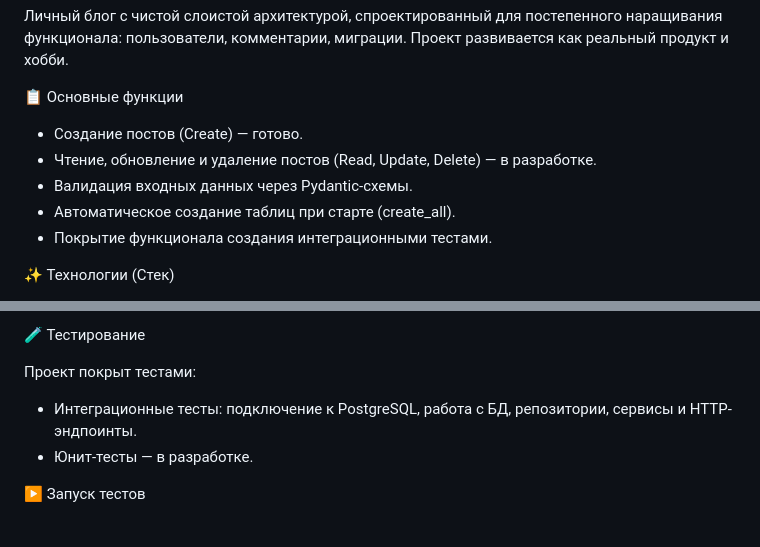
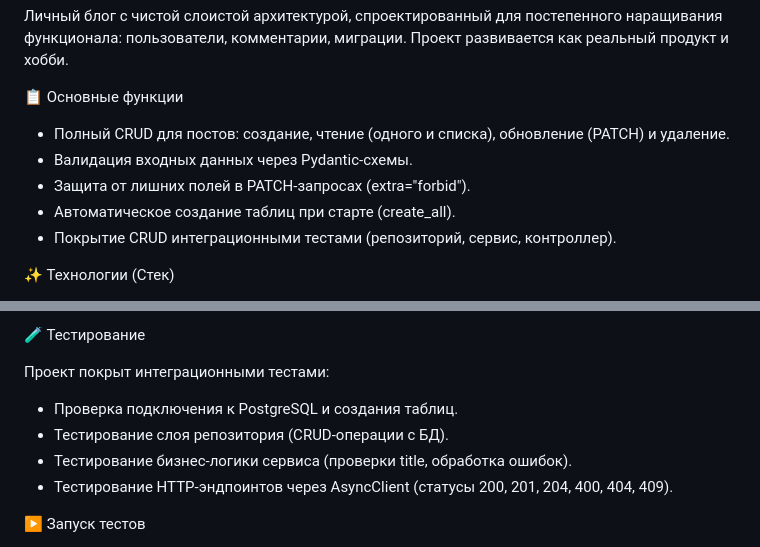
Before and after one commit to KarelinIvan/Karelin-s-Log, a Markdown page: README.md, 2 parts joined by grey strips. GitHub-like rendering.

Commit message:
обновлено описание проекта

```diff
--- a/README.md
+++ b/README.md
@@ -7,12 +7,11 @@
 
 
 📋 Основные функции
-- Создание постов (Create) — готово.
-- Чтение, обновление и удаление постов (Read, Update, Delete) — в разработке.
+- Полный CRUD для постов: создание, чтение (одного и списка), обновление (PATCH) и удаление.
 - Валидация входных данных через Pydantic-схемы.
+- Защита от лишних полей в PATCH-запросах (extra="forbid").
 - Автоматическое создание таблиц при старте (create_all).
-- Покрытие функционала создания интеграционными тестами.
-
+- Покрытие CRUD интеграционными тестами (репозиторий, сервис, контроллер).
 
 ✨ Технологии (Стек)
 - Серверная часть / ORM: Python, FastAPI, SQLModel
@@ -69,9 +68,11 @@ tests/
 
 🧪 Тестирование
 
-Проект покрыт тестами:
-- Интеграционные тесты: подключение к PostgreSQL, работа с БД, репозитории, сервисы и HTTP-эндпоинты.
-- Юнит-тесты — в разработке.
+Проект покрыт интеграционными тестами:
+- Проверка подключения к PostgreSQL и создания таблиц.
+- Тестирование слоя репозитория (CRUD-операции с БД).
+- Тестирование бизнес-логики сервиса (проверки title, обработка ошибок).
+- Тестирование HTTP-эндпоинтов через AsyncClient (статусы 200, 201, 204, 400, 404, 409).
 
 ▶️ Запуск тестов
 - Создайте тестовую базу данных: CREATE DATABASE database_test;
```
